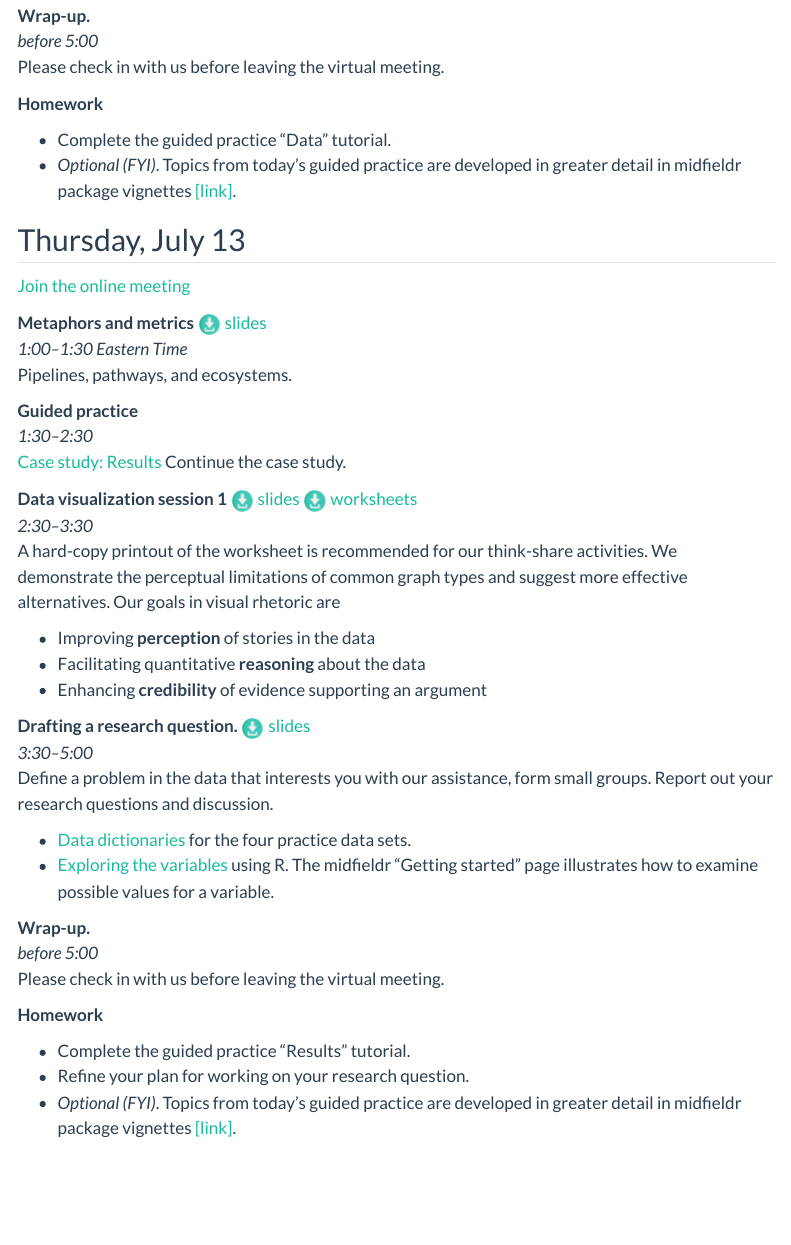
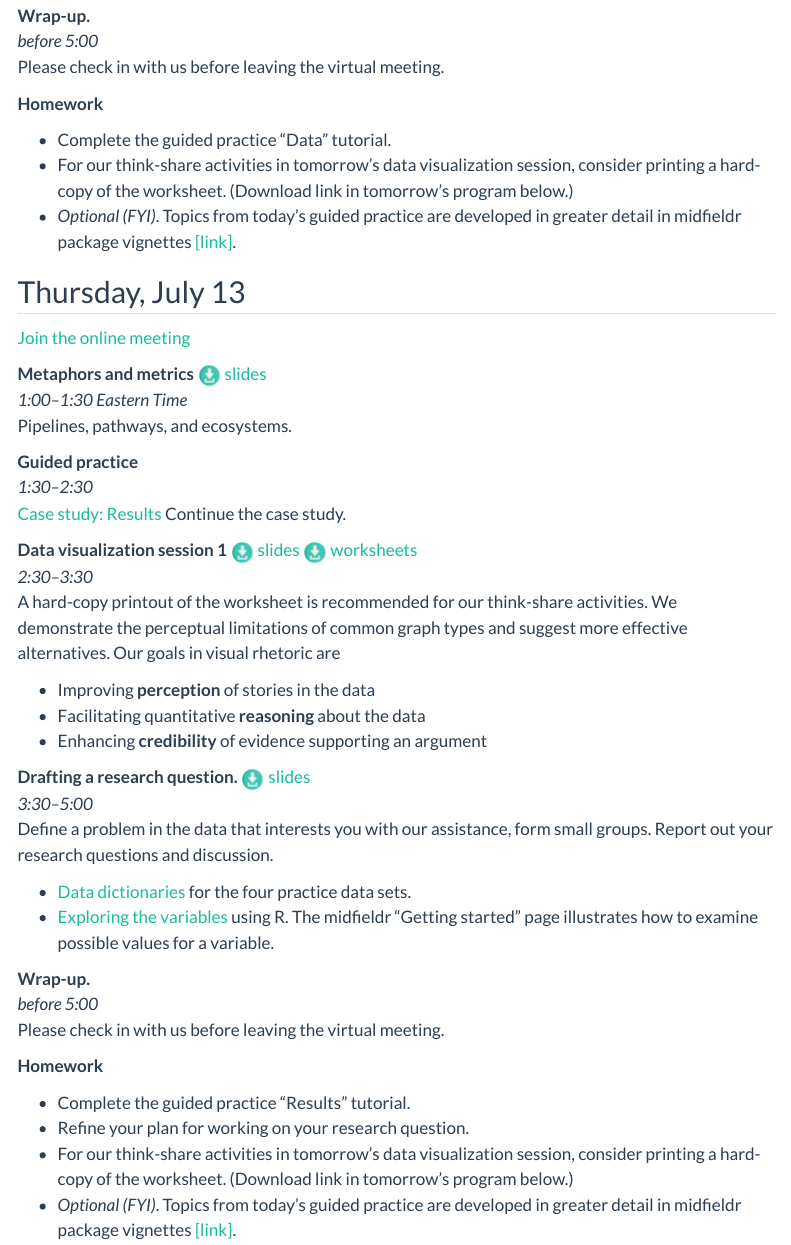
Before and after one commit to MIDFIELDR/2023-MIDFIELD-Institute, a Quarto document (agenda.qmd): the page in a window 1100 px wide, from 1310 px down. Rendered offline with R 4.5, knitr and Pandoc in place of Quarto, with nearby package versions; menus at the side of the page are left out.

Commit message:
edit program

```diff
--- a/agenda.qmd
+++ b/agenda.qmd
@@ -91,6 +91,7 @@ Please check in with us before leaving the virtual meeting.
 **Homework**
 
 - Complete the guided practice "Data" tutorial.
+- For our think-share activities in tomorrow's data visualization session, consider printing a hard-copy of the worksheet. (Download link in tomorrow's program below.)
 - *Optional (FYI)*. Topics from today's guided practice are developed in greater detail in midfieldr package vignettes  [[link]](https://midfieldr.github.io/midfieldr/articles/).
 
 
@@ -149,6 +150,7 @@ Please check in with us before leaving the virtual meeting.
 
 - Complete the guided practice "Results" tutorial.
 - Refine your plan for working on your research question.
+- For our think-share activities in tomorrow's data visualization session, consider printing a hard-copy of the worksheet. (Download link in tomorrow's program below.)
 - *Optional (FYI)*. Topics from today's guided practice are developed in greater detail in midfieldr package vignettes  [[link]](https://midfieldr.github.io/midfieldr/articles/).
 
 
```
Also changed, not shown: docs/search.json, 1 other file.
